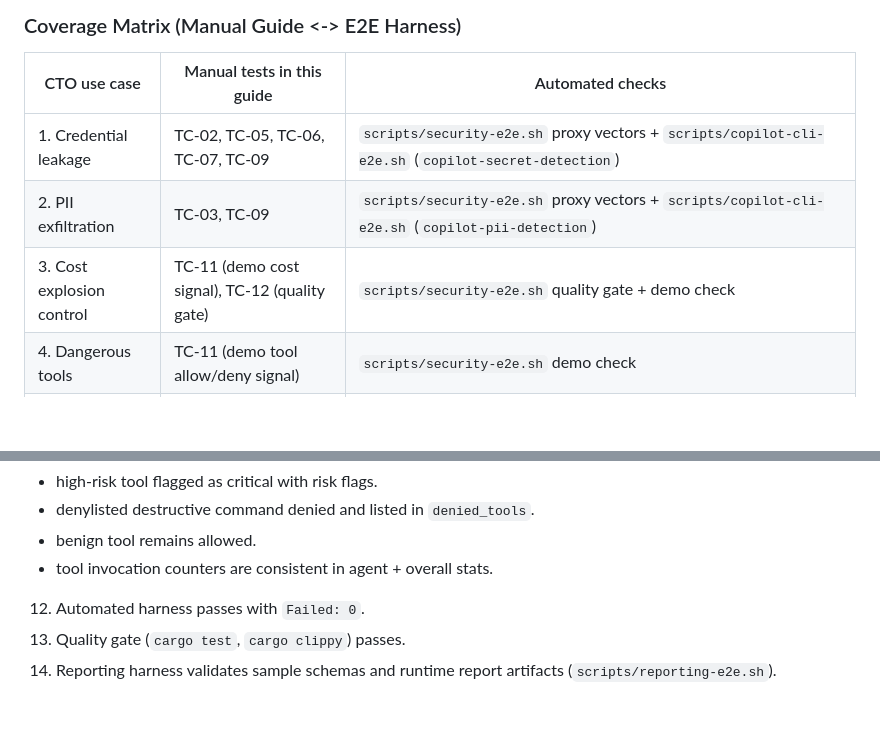
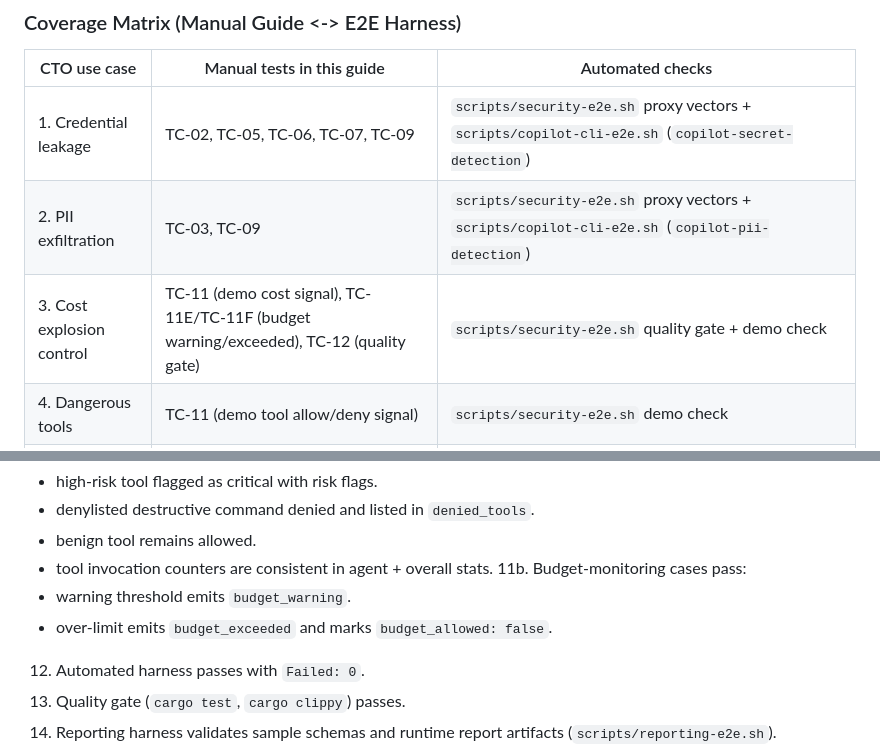
Before and after one commit to seconize-co/dhi, a Markdown page: docs/TESTING.md, 2 parts joined by grey strips. Rendered like a GitHub page; blank space fills up the shorter version.

```diff
--- a/docs/TESTING.md
+++ b/docs/TESTING.md
@@ -52,7 +52,7 @@ Primary use cases for release validation are:
 |---|---|---|
 | 1. Credential leakage | TC-02, TC-05, TC-06, TC-07, TC-09 | `scripts/security-e2e.sh` proxy vectors + `scripts/copilot-cli-e2e.sh` (`copilot-secret-detection`) |
 | 2. PII exfiltration | TC-03, TC-09 | `scripts/security-e2e.sh` proxy vectors + `scripts/copilot-cli-e2e.sh` (`copilot-pii-detection`) |
-| 3. Cost explosion control | TC-11 (demo cost signal), TC-12 (quality gate) | `scripts/security-e2e.sh` quality gate + demo check |
+| 3. Cost explosion control | TC-11 (demo cost signal), TC-11E/TC-11F (budget warning/exceeded), TC-12 (quality gate) | `scripts/security-e2e.sh` quality gate + demo check |
 | 4. Dangerous tools | TC-11 (demo tool allow/deny signal) | `scripts/security-e2e.sh` demo check |
 | 5. Prompt injection | TC-04, TC-10 | `scripts/security-e2e.sh` proxy vectors + `scripts/copilot-cli-e2e.sh` (`copilot-injection-detection`) |
 | 6. Shadow AI visibility | TC-01, TC-13 | `scripts/security-e2e.sh` monitor endpoint checks + `scripts/copilot-cli-e2e.sh` stats delta checks + `scripts/reporting-e2e.sh` report artifact/schema checks |
@@ -574,6 +627,9 @@ Mark PASS/FAIL for each item:
 - denylisted destructive command denied and listed in `denied_tools`.
 - benign tool remains allowed.
 - tool invocation counters are consistent in agent + overall stats.
+11b. Budget-monitoring cases pass:
+- warning threshold emits `budget_warning`.
+- over-limit emits `budget_exceeded` and marks `budget_allowed: false`.
 12. Automated harness passes with `Failed: 0`.
 13. Quality gate (`cargo test`, `cargo clippy`) passes.
 14. Reporting harness validates sample schemas and runtime report artifacts (`scripts/reporting-e2e.sh`).
```
Also changed, not shown: other parts of docs/TESTING.md (+53 -0 lines).
